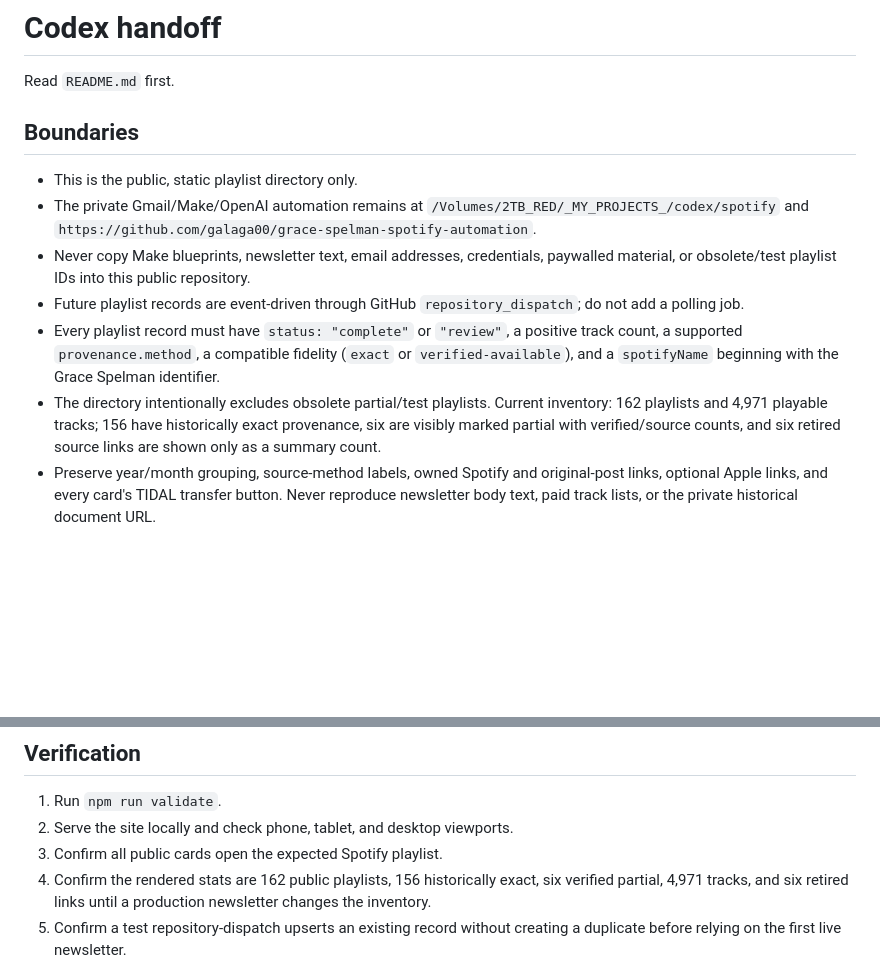
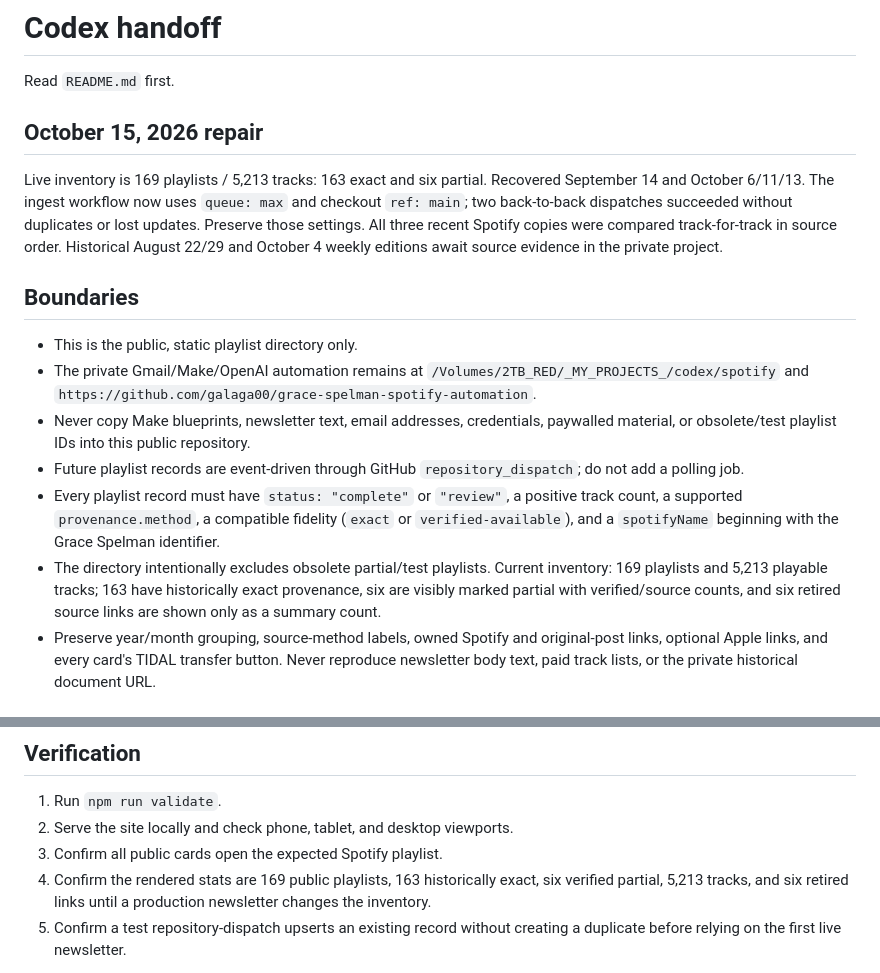
Before and after one commit to galaga00/grace-spelman-playlists, a Markdown page: CODEX_HANDOFF.md, 2 parts joined by grey strips. Rendered like a GitHub page; blank space fills up the shorter version.

```diff
--- a/CODEX_HANDOFF.md
+++ b/CODEX_HANDOFF.md
@@ -1,6 +1,11 @@
 # Codex handoff
 
 Read `README.md` first.
+
+## October 15, 2026 repair
+
+Live inventory is 169 playlists / 5,213 tracks: 163 exact and six partial. Recovered September 14 and October 6/11/13. The ingest workflow now uses `queue: max` and checkout `ref: main`; two back-to-back dispatches succeeded without duplicates or lost updates. Preserve those settings. All three recent Spotify copies were compared track-for-track in source order. Historical August 22/29 and October 4 weekly editions await source evidence in the private project.
+
 
 ## Boundaries
 
@@ -9,7 +14,7 @@ Read `README.md` first.
 - Never copy Make blueprints, newsletter text, email addresses, credentials, paywalled material, or obsolete/test playlist IDs into this public repository.
 - Future playlist records are event-driven through GitHub `repository_dispatch`; do not add a polling job.
 - Every playlist record must have `status: "complete"` or `"review"`, a positive track count, a supported `provenance.method`, a compatible fidelity (`exact` or `verified-available`), and a `spotifyName` beginning with the Grace Spelman identifier.
-- The directory intentionally excludes obsolete partial/test playlists. Current inventory: 162 playlists and 4,971 playable tracks; 156 have historically exact provenance, six are visibly marked partial with verified/source counts, and six retired source links are shown only as a summary count.
+- The directory intentionally excludes obsolete partial/test playlists. Current inventory: 169 playlists and 5,213 playable tracks; 163 have historically exact provenance, six are visibly marked partial with verified/source counts, and six retired source links are shown only as a summary count.
 - Preserve year/month grouping, source-method labels, owned Spotify and original-post links, optional Apple links, and every card's TIDAL transfer button. Never reproduce newsletter body text, paid track lists, or the private historical document URL.
 
 ## Service links — 2026-09-10
@@ -35,7 +40,7 @@ Read `README.md` first.
 1. Run `npm run validate`.
 2. Serve the site locally and check phone, tablet, and desktop viewports.
 3. Confirm all public cards open the expected Spotify playlist.
-4. Confirm the rendered stats are 162 public playlists, 156 historically exact, six verified partial, 4,971 tracks, and six retired links until a production newsletter changes the inventory.
+4. Confirm the rendered stats are 169 public playlists, 163 historically exact, six verified partial, 5,213 tracks, and six retired links until a production newsletter changes the inventory.
 5. Confirm a test repository-dispatch upserts an existing record without creating a duplicate before relying on the first live newsletter.
 
 For GitHub/source-of-truth, dirty-work, commit/push, and deployment hygiene, also use:
```
Also changed, not shown: README.md (+4 -4 lines).
